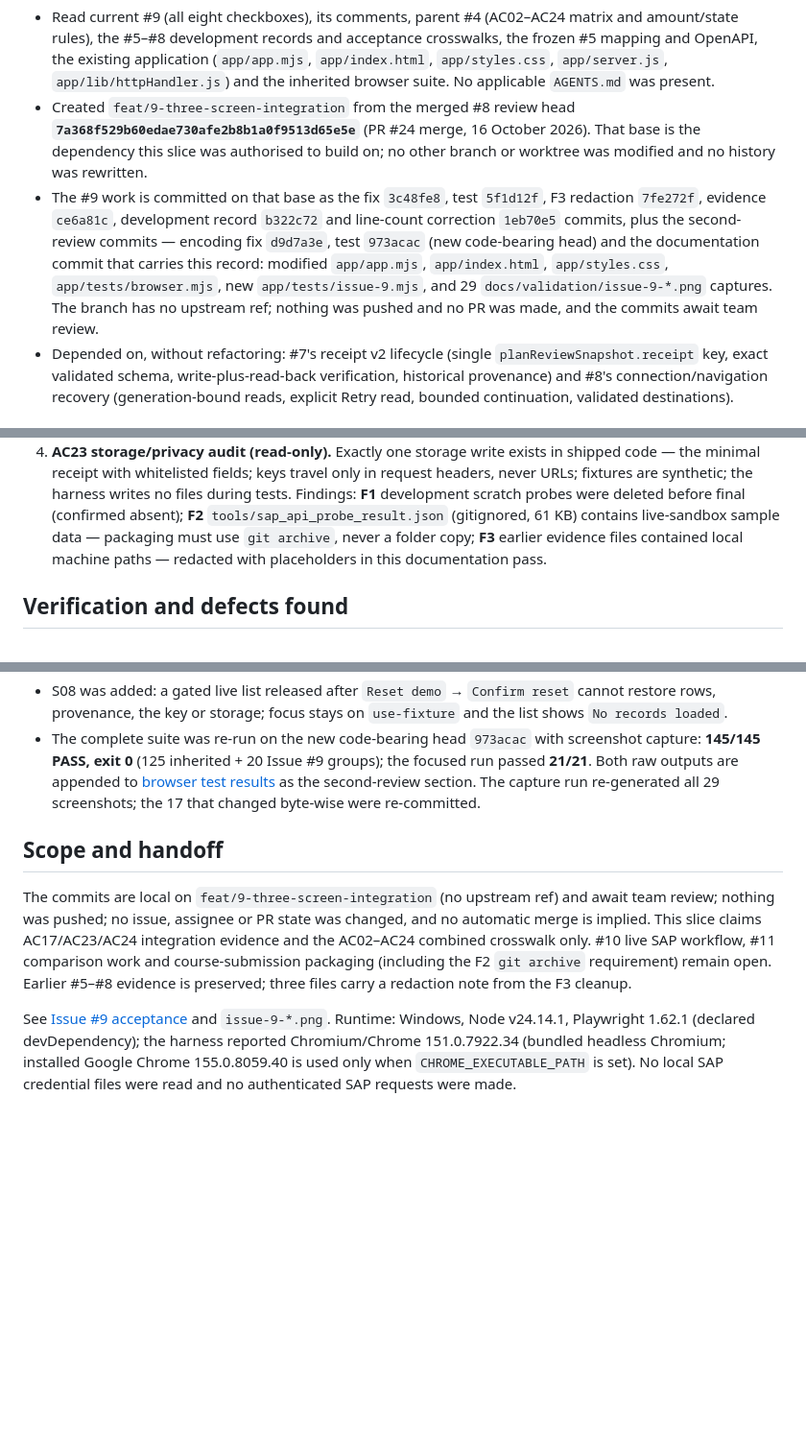
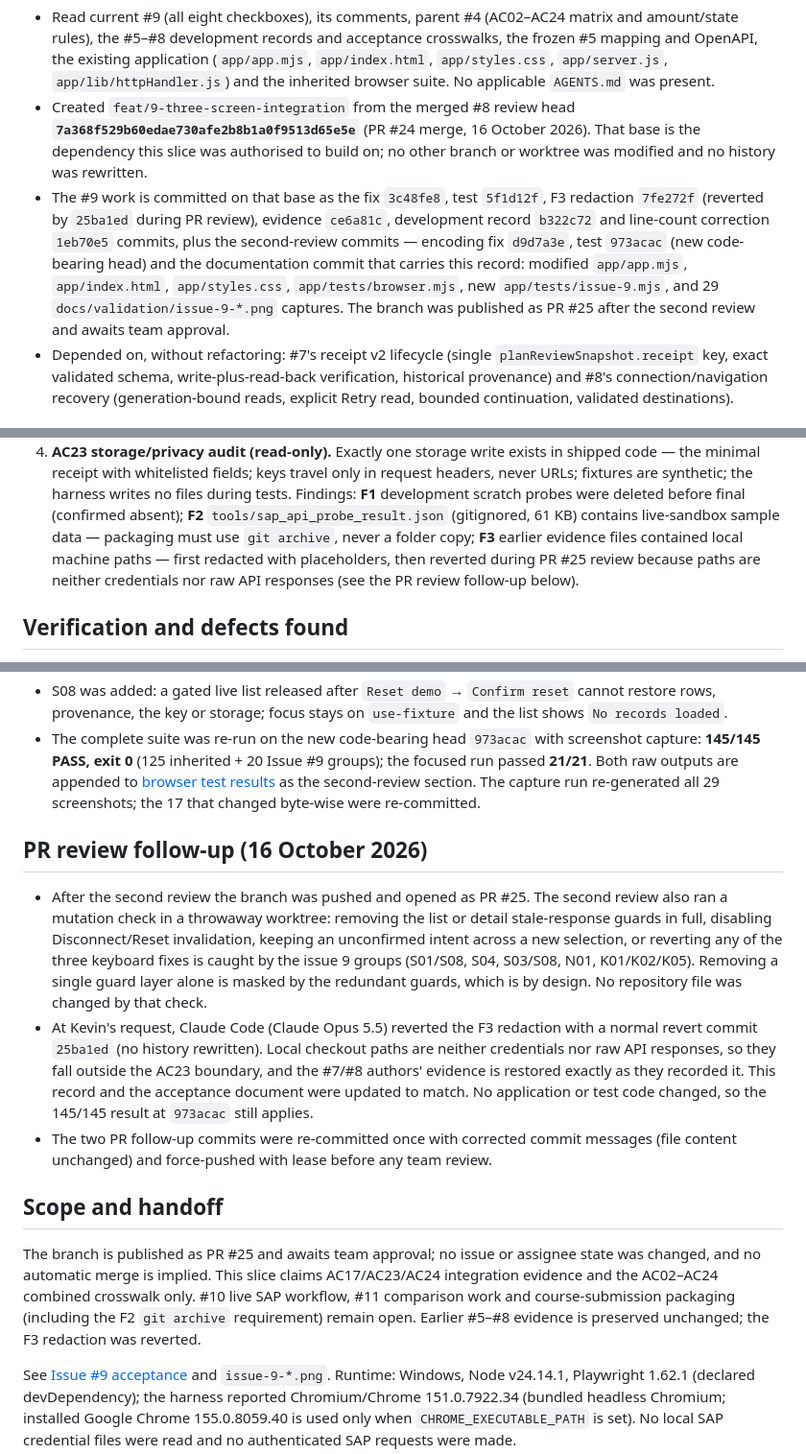
Before and after one commit to Francis-Lee-210/INFOSYS-A3, a Markdown page: docs/development/issue-9-opencode.md, 3 parts joined by grey strips. Shown at 96% size. GitHub-like rendering; blank space fills up the shorter version.

Commit message:
docs: record F3 revert and PR review follow-up
The acceptance and development records now state that the F3 machine-path redaction was reverted in 25ba1ed, add the reviewer's mutation check, and describe the branch as published PR #25. No application or test code changed; the 145/145 result at 973acac still applies. Refs #9.

```diff
--- a/docs/development/issue-9-opencode.md
+++ b/docs/development/issue-9-opencode.md
@@ -11,9 +11,9 @@ This work was performed in OpenCode 2.0.29 on Windows by DeepSeek V4.1 Flash Fre
   browser suite. No applicable `AGENTS.md` was present.
 - Created `feat/9-three-screen-integration` from the merged #8 review head **`7a368f529b60edae730afe2b8b1a0f9513d65e5e`** (PR #24 merge, 16 October 2026). That base is
   the dependency this slice was authorised to build on; no other branch or worktree was modified and no history was rewritten.
-- The #9 work is committed on that base as the fix `3c48fe8`, test `5f1d12f`, F3 redaction `7fe272f`, evidence `ce6a81c`, development record `b322c72` and line-count correction `1eb70e5` commits, plus the second-review commits — encoding fix `d9d7a3e`, test `973acac` (new code-bearing head) and the documentation commit that carries this record:
+- The #9 work is committed on that base as the fix `3c48fe8`, test `5f1d12f`, F3 redaction `7fe272f` (reverted by `25ba1ed` during PR review), evidence `ce6a81c`, development record `b322c72` and line-count correction `1eb70e5` commits, plus the second-review commits — encoding fix `d9d7a3e`, test `973acac` (new code-bearing head) and the documentation commit that carries this record:
   modified `app/app.mjs`, `app/index.html`, `app/styles.css`, `app/tests/browser.mjs`, new `app/tests/issue-9.mjs`, and 29 `docs/validation/issue-9-*.png` captures.
-  The branch has no upstream ref; nothing was pushed and no PR was made, and the commits await team review.
+  The branch was published as PR #25 after the second review and awaits team approval.
 - Depended on, without refactoring: #7's receipt v2 lifecycle (single `planReviewSnapshot.receipt` key, exact validated schema, write-plus-read-back verification, historical
   provenance) and #8's connection/navigation recovery (generation-bound reads, explicit Retry read, bounded continuation, validated destinations).
 
@@ -43,7 +43,8 @@ This work was performed in OpenCode 2.0.29 on Windows by DeepSeek V4.1 Flash Fre
 4. **AC23 storage/privacy audit (read-only).** Exactly one storage write exists in shipped code — the minimal receipt with whitelisted fields; keys travel only in request
    headers, never URLs; fixtures are synthetic; the harness writes no files during tests. Findings: **F1** development scratch probes were deleted before final (confirmed
    absent); **F2** `tools/sap_api_probe_result.json` (gitignored, 61 KB) contains live-sandbox sample data — packaging must use `git archive`, never a folder copy; **F3**
-   earlier evidence files contained local machine paths — redacted with placeholders in this documentation pass.
+   earlier evidence files contained local machine paths — first redacted with placeholders, then reverted during PR #25 review because paths are neither credentials
+   nor raw API responses (see the PR review follow-up below).
 
 ## Verification and defects found
 
@@ -74,11 +75,22 @@ This work was performed in OpenCode 2.0.29 on Windows by DeepSeek V4.1 Flash Fre
 - S08 was added: a gated live list released after `Reset demo` → `Confirm reset` cannot restore rows, provenance, the key or storage; focus stays on `use-fixture` and the list shows `No records loaded`.
 - The complete suite was re-run on the new code-bearing head `973acac` with screenshot capture: **145/145 PASS, exit 0** (125 inherited + 20 Issue #9 groups); the focused run passed **21/21**. Both raw outputs are appended to [browser test results](../validation/issue-9-browser-test-results.txt) as the second-review section. The capture run re-generated all 29 screenshots; the 17 that changed byte-wise were re-committed.
 
+## PR review follow-up (16 October 2026)
+
+- After the second review the branch was pushed and opened as PR #25. The second review also ran a mutation check in a throwaway worktree: removing the list
+  or detail stale-response guards in full, disabling Disconnect/Reset invalidation, keeping an unconfirmed intent across a new selection, or reverting any of the
+  three keyboard fixes is caught by the issue 9 groups (S01/S08, S04, S03/S08, N01, K01/K02/K05). Removing a single guard layer alone is masked by the redundant
+  guards, which is by design. No repository file was changed by that check.
+- At Kevin's request, Claude Code (Claude Opus 5.5) reverted the F3 redaction with a normal revert commit `25ba1ed` (no history rewritten). Local checkout
+  paths are neither credentials nor raw API responses, so they fall outside the AC23 boundary, and the #7/#8 authors' evidence is restored exactly as they
+  recorded it. This record and the acceptance document were updated to match. No application or test code changed, so the 145/145 result at `973acac` still applies.
+- The two PR follow-up commits were re-committed once with corrected commit messages (file content unchanged) and force-pushed with lease before any team review.
+
 ## Scope and handoff
 
-The commits are local on `feat/9-three-screen-integration` (no upstream ref) and await team review; nothing was pushed; no issue, assignee or PR state was changed, and no automatic merge is implied. This slice claims AC17/AC23/AC24
+The branch is published as PR #25 and awaits team approval; no issue or assignee state was changed, and no automatic merge is implied. This slice claims AC17/AC23/AC24
 integration evidence and the AC02–AC24 combined crosswalk only. #10 live SAP workflow, #11 comparison work and course-submission packaging (including the F2 `git archive`
-requirement) remain open. Earlier #5–#8 evidence is preserved; three files carry a redaction note from the F3 cleanup.
+requirement) remain open. Earlier #5–#8 evidence is preserved unchanged; the F3 redaction was reverted.
 
 See [Issue #9 acceptance](../validation/issue-9-acceptance.md) and `issue-9-*.png`. Runtime: Windows, Node v24.14.1, Playwright 1.62.1 (declared devDependency); the harness
 reported Chromium/Chrome 151.0.7922.34 (bundled headless Chromium; installed Google Chrome 155.0.8059.40 is used only when `CHROME_EXECUTABLE_PATH` is set). No local SAP
```
Also changed, not shown: docs/validation/issue-9-acceptance.md (+4 -4 lines).
